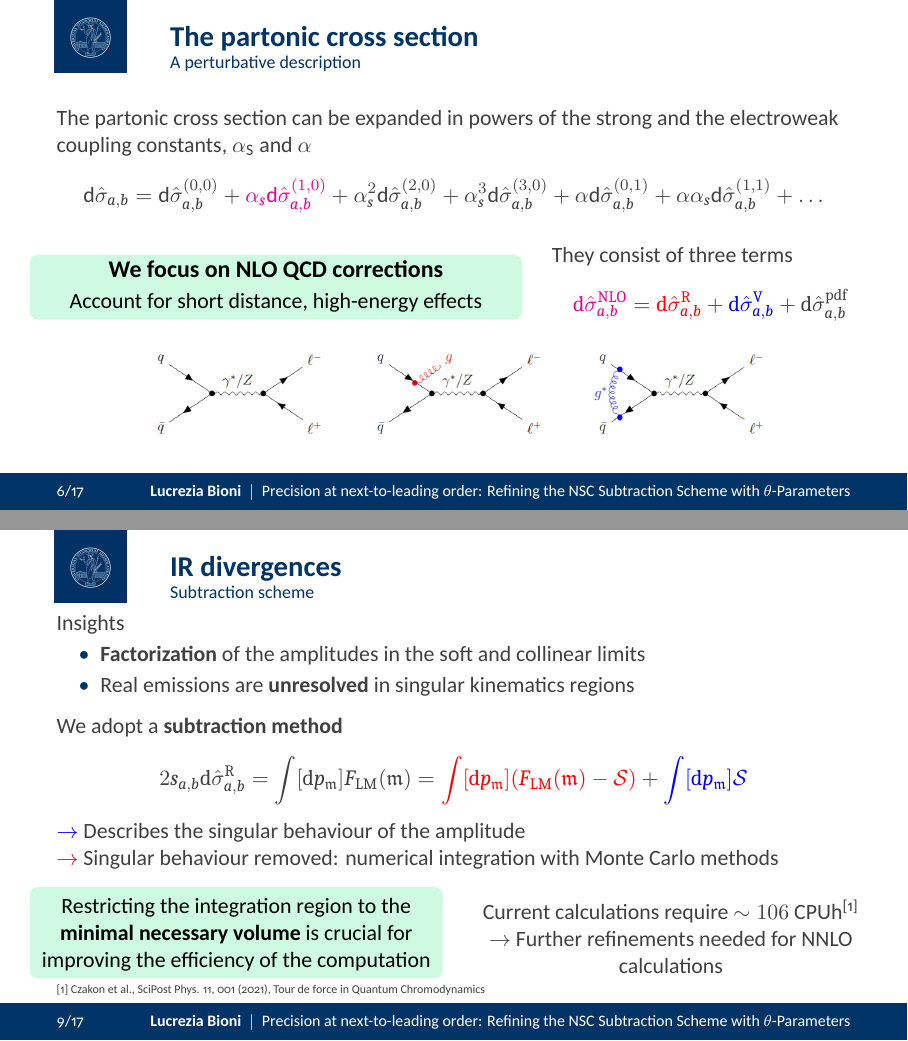
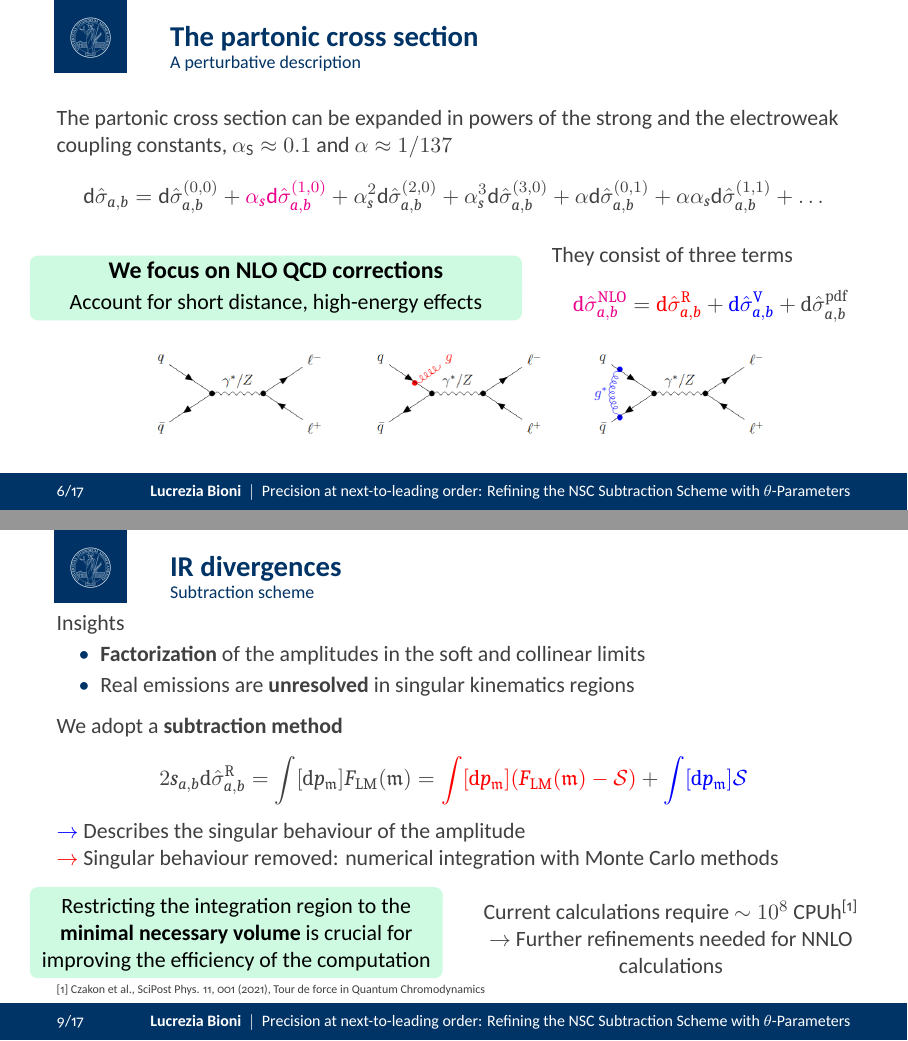
Before and after one commit to LucreziaBioni/notes, LaTeX slides (theses/bachelor/presentation/beamer_statale.tex, which reads theses/bachelor/presentation/slides.tex): pages 7 and 12 of 26, joined at a grey line. The pictures show the PDF file theses/bachelor/presentation/beamer_statale.pdf that the author committed with the source.

Commit message:
presentation - corrections

```diff
--- a/theses/bachelor/presentation/slides.tex
+++ b/theses/bachelor/presentation/slides.tex
@@ -181,7 +181,7 @@
 \begin{frame} {The partonic cross section}
   \framesubtitle{A perturbative description}
 \vspace{1em}
-The partonic cross section can be expanded in powers of the strong and the electroweak coupling constants, $\alpha_{\text{S}}$ and $\alpha$
+The partonic cross section can be expanded in powers of the strong and the electroweak coupling constants, $\alpha_{\text{S}}\approx 0.1$ and $\alpha \approx 1/137$
     \begin{equation*}
     \text{d} \hat{\sigma}_{a,b} = \text{d} \hat{\sigma}_{a,b}^{(0,0)} + \textcolor{magenta}{\alpha_s \text{d} \hat{\sigma}_{a,b}^{(1,0)}} + \alpha_s^2 \text{d} \hat{\sigma}_{a,b}^{(2,0)} + \alpha_s^3 \text{d} \hat{\sigma}_{a,b}^{(3,0)} + \alpha \text{d} \hat{\sigma}_{a,b}^{(0,1)} + \alpha \alpha_s \text{d} \hat{\sigma}_{a,b}^{(1,1)} + \dots
     \end{equation*}
@@ -333,7 +333,7 @@ Insights \\
 
     \begin{column}{0.50\textwidth}
     \begin{center}
-        Current calculations require $\sim 106$ CPUh\textsuperscript{[1]} \\
+        Current calculations require $\sim 10^8$ CPUh\textsuperscript{[1]} \\
         $\to$ Further refinements needed for NNLO calculations
     \end{center}
     \end{column}
```
Also changed, not shown: theses/bachelor/main.pdf, theses/bachelor/presentation/beamer_statale.pdf, 5 other files.
